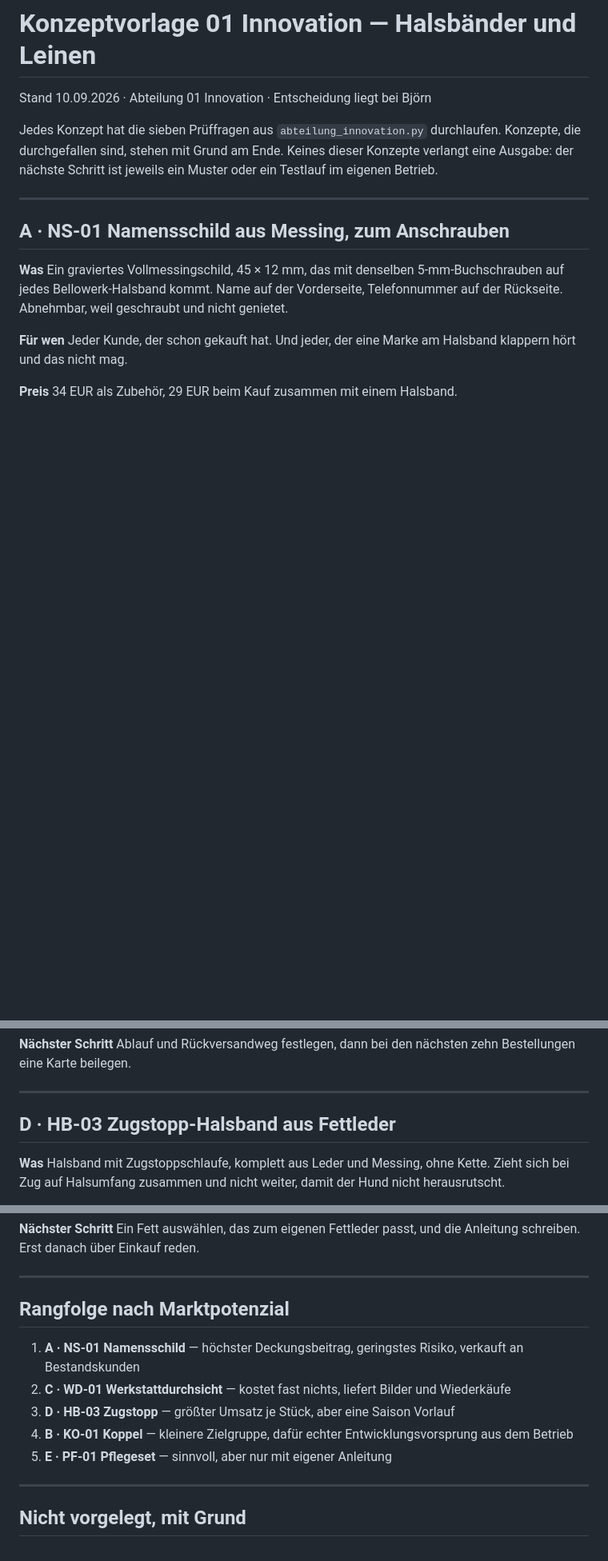
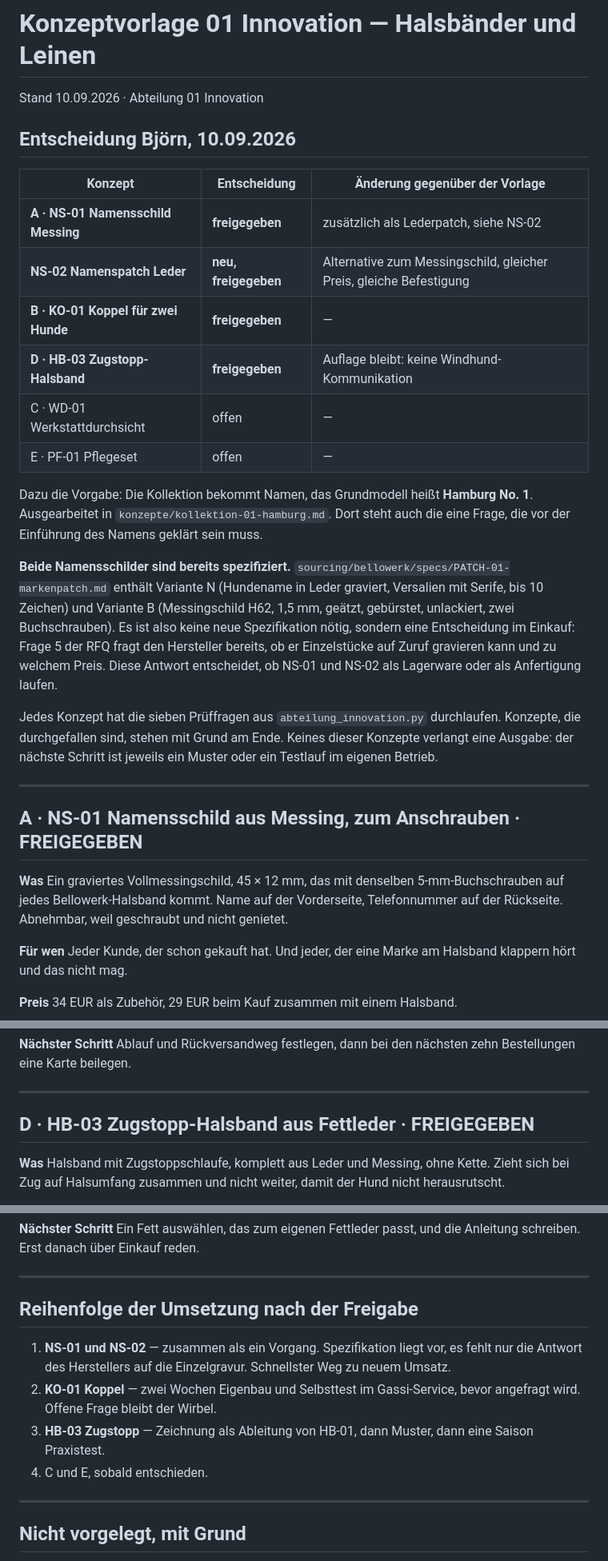
Before and after one commit to nodels81/Orchestrator, a Markdown page: konzepte/2026-09-halsbaender-und-leinen.md, 3 parts joined by grey strips. Shown at 80% size. Drawn GitHub-style; blank space fills up the shorter version.

```diff
--- a/konzepte/2026-09-halsbaender-und-leinen.md
+++ b/konzepte/2026-09-halsbaender-und-leinen.md
@@ -1,6 +1,28 @@
 # Konzeptvorlage 01 Innovation — Halsbänder und Leinen
 
-Stand 10.09.2026 · Abteilung 01 Innovation · Entscheidung liegt bei Björn
+Stand 10.09.2026 · Abteilung 01 Innovation
+
+## Entscheidung Björn, 10.09.2026
+
+| Konzept | Entscheidung | Änderung gegenüber der Vorlage |
+|---|---|---|
+| **A · NS-01 Namensschild Messing** | **freigegeben** | zusätzlich als Lederpatch, siehe NS-02 |
+| **NS-02 Namenspatch Leder** | **neu, freigegeben** | Alternative zum Messingschild, gleicher Preis, gleiche Befestigung |
+| **B · KO-01 Koppel für zwei Hunde** | **freigegeben** | — |
+| **D · HB-03 Zugstopp-Halsband** | **freigegeben** | Auflage bleibt: keine Windhund-Kommunikation |
+| C · WD-01 Werkstattdurchsicht | offen | — |
+| E · PF-01 Pflegeset | offen | — |
+
+Dazu die Vorgabe: Die Kollektion bekommt Namen, das Grundmodell heißt **Hamburg No. 1**.
+Ausgearbeitet in `konzepte/kollektion-01-hamburg.md`. Dort steht auch die eine Frage, die vor
+der Einführung des Namens geklärt sein muss.
+
+**Beide Namensschilder sind bereits spezifiziert.** `sourcing/bellowerk/specs/PATCH-01-markenpatch.md`
+enthält Variante N (Hundename in Leder graviert, Versalien mit Serife, bis 10 Zeichen) und
+Variante B (Messingschild H62, 1,5 mm, geätzt, gebürstet, unlackiert, zwei Buchschrauben).
+Es ist also keine neue Spezifikation nötig, sondern eine Entscheidung im Einkauf: Frage 5 der
+RFQ fragt den Hersteller bereits, ob er Einzelstücke auf Zuruf gravieren kann und zu welchem
+Preis. Diese Antwort entscheidet, ob NS-01 und NS-02 als Lagerware oder als Anfertigung laufen.
 
 Jedes Konzept hat die sieben Prüffragen aus `abteilung_innovation.py` durchlaufen.
 Konzepte, die durchgefallen sind, stehen mit Grund am Ende. Keines dieser Konzepte
@@ -9,7 +31,7 @@ im eigenen Betrieb.
 
 ---
 
-## A · NS-01 Namensschild aus Messing, zum Anschrauben
+## A · NS-01 Namensschild aus Messing, zum Anschrauben  ·  FREIGEGEBEN
 
 **Was** Ein graviertes Vollmessingschild, 45 × 12 mm, das mit denselben 5-mm-Buchschrauben
 auf jedes Bellowerk-Halsband kommt. Name auf der Vorderseite, Telefonnummer auf der Rückseite.
@@ -75,7 +123,7 @@ eine Karte beilegen.
 
 ---
 
-## D · HB-03 Zugstopp-Halsband aus Fettleder
+## D · HB-03 Zugstopp-Halsband aus Fettleder  ·  FREIGEGEBEN
 
 **Was** Halsband mit Zugstoppschlaufe, komplett aus Leder und Messing, ohne Kette. Zieht sich bei
 Zug auf Halsumfang zusammen und nicht weiter, damit der Hund nicht herausrutscht.
@@ -120,13 +168,14 @@ schreiben. Erst danach über Einkauf reden.
 
 ---
 
-## Rangfolge nach Marktpotenzial
+## Reihenfolge der Umsetzung nach der Freigabe
 
-1. **A · NS-01 Namensschild** — höchster Deckungsbeitrag, geringstes Risiko, verkauft an Bestandskunden
-2. **C · WD-01 Werkstattdurchsicht** — kostet fast nichts, liefert Bilder und Wiederkäufe
-3. **D · HB-03 Zugstopp** — größter Umsatz je Stück, aber eine Saison Vorlauf
-4. **B · KO-01 Koppel** — kleinere Zielgruppe, dafür echter Entwicklungsvorsprung aus dem Betrieb
-5. **E · PF-01 Pflegeset** — sinnvoll, aber nur mit eigener Anleitung
+1. **NS-01 und NS-02** — zusammen als ein Vorgang. Spezifikation liegt vor, es fehlt nur die
+   Antwort des Herstellers auf die Einzelgravur. Schnellster Weg zu neuem Umsatz.
+2. **KO-01 Koppel** — zwei Wochen Eigenbau und Selbsttest im Gassi-Service, bevor angefragt wird.
+   Offene Frage bleibt der Wirbel.
+3. **HB-03 Zugstopp** — Zeichnung als Ableitung von HB-01, dann Muster, dann eine Saison Praxistest.
+4. C und E, sobald entschieden.
 
 ---
 
```
Also changed, not shown: other parts of konzepte/2026-09-halsbaender-und-leinen.md (+31 -6 lines), konzepte/kollektion-01-hamburg.md (added, +79 -0 lines).
